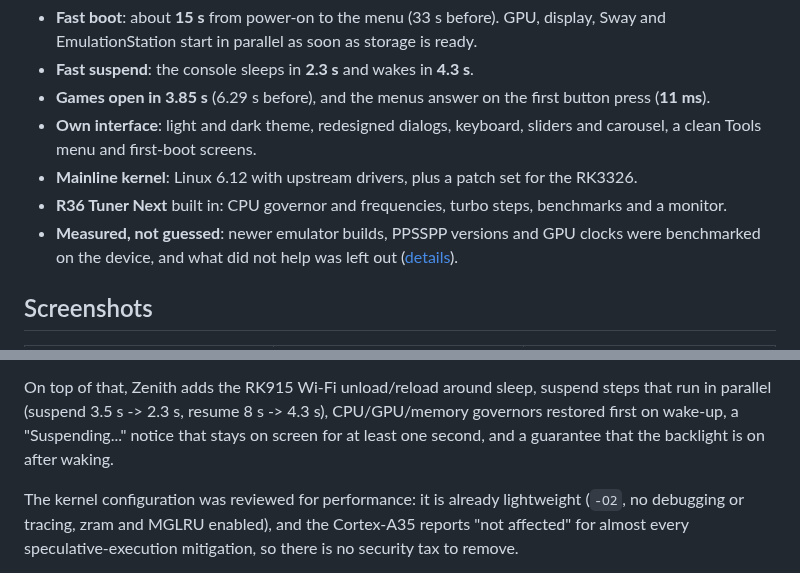
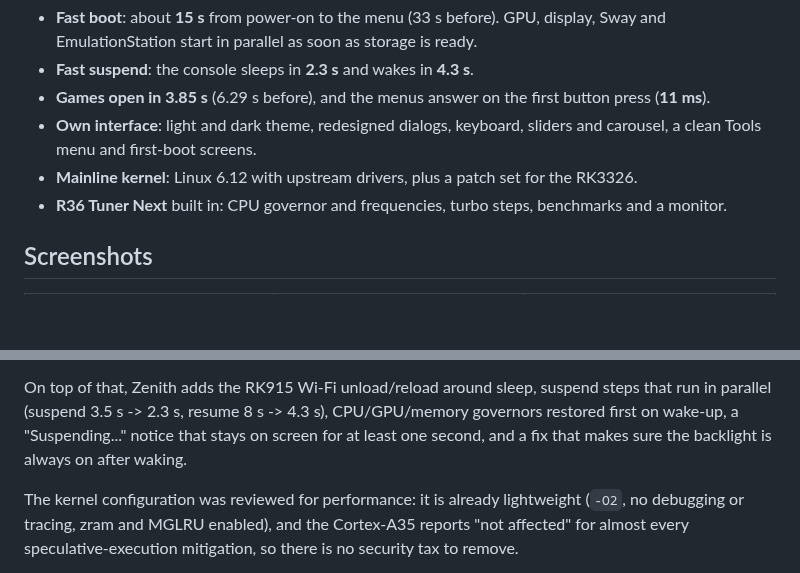
Before and after one commit to zenmode-adri/Zenith, a Markdown page: README.md, 2 parts joined by grey strips. Drawn GitHub-style; blank space fills up the shorter version.

```diff
--- a/README.md
+++ b/README.md
@@ -33,8 +33,6 @@ developed and measured on the **R36 Ultra**.
   first-boot screens.
 - **Mainline kernel**: Linux 6.12 with upstream drivers, plus a patch set for the RK3326.
 - **R36 Tuner Next** built in: CPU governor and frequencies, turbo steps, benchmarks and a monitor.
-- **Measured, not guessed**: newer emulator builds, PPSSPP versions and GPU clocks were benchmarked on the device, and what
-  did not help was left out ([details](#tested-and-not-shipped)).
 
 ## Screenshots
 
@@ -121,7 +118,7 @@ reliable on these devices relies on upstream fixes that Zenith carries:
 
 On top of that, Zenith adds the RK915 Wi-Fi unload/reload around sleep, suspend steps that run in parallel
 (suspend 3.5 s -> 2.3 s, resume 8 s -> 4.3 s), CPU/GPU/memory governors restored first on wake-up, a "Suspending..." notice
-that stays on screen for at least one second, and a guarantee that the backlight is on after waking.
+that stays on screen for at least one second, and a fix that makes sure the backlight is always on after waking.
 
 The kernel configuration was reviewed for performance: it is already lightweight (`-O2`, no debugging or tracing,
 zram and MGLRU enabled), and the Cortex-A35 reports "not affected" for almost every speculative-execution mitigation, so
```
Also changed, not shown: other parts of README.md (+4 -5 lines), CHANGELOG.md (+2 -2 lines), CREDITS.md (+1 -1 lines).
